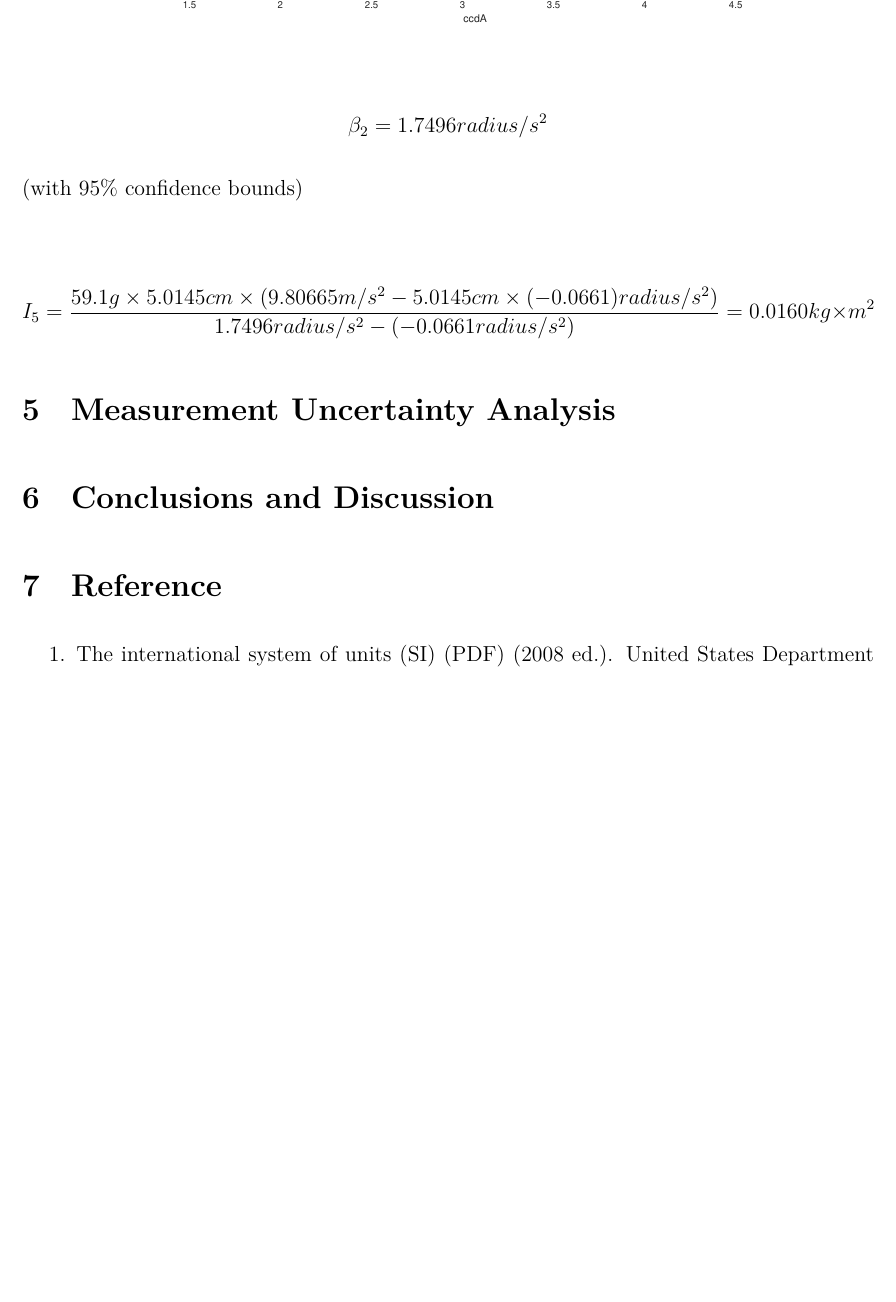
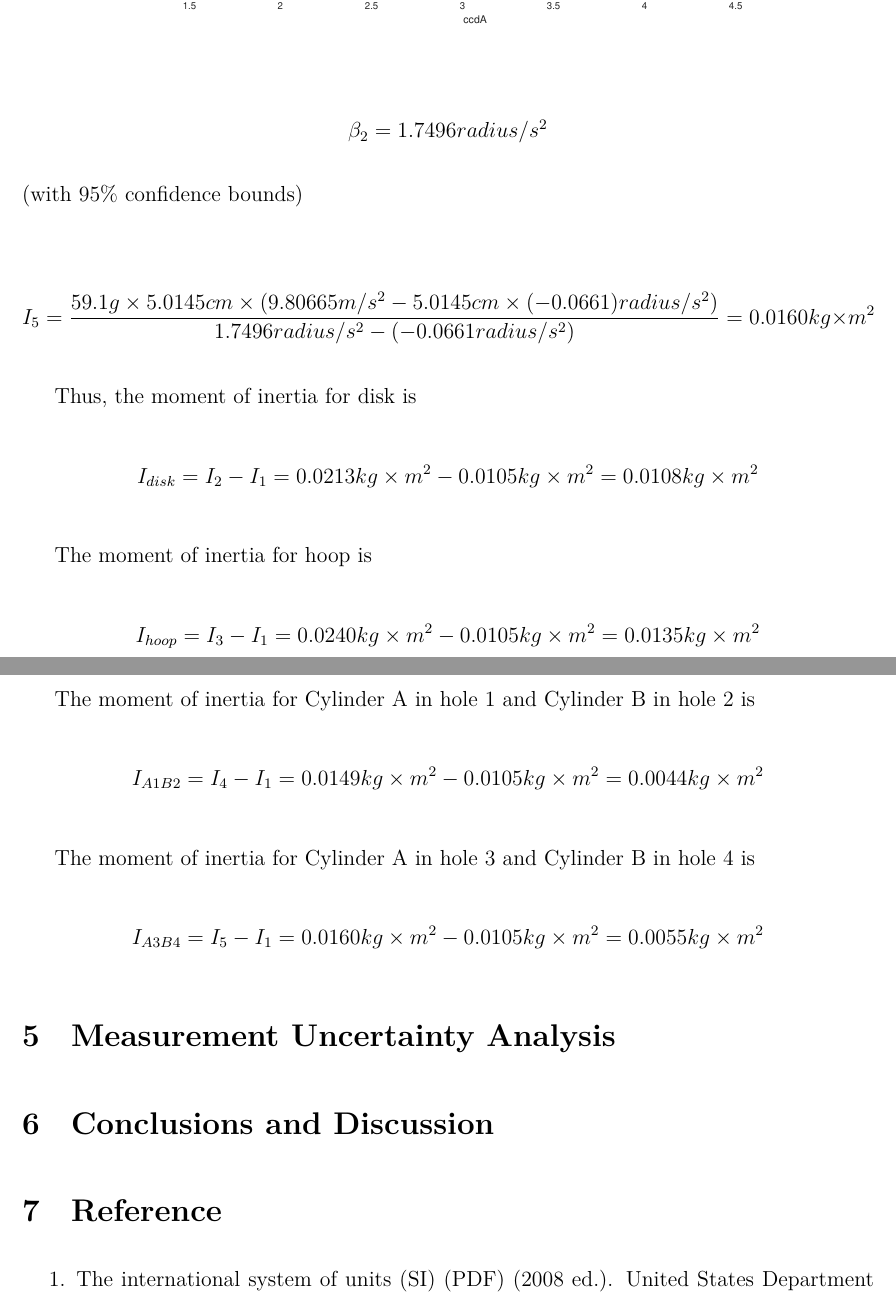
Before and after one commit to iamwrm/VP141_Report_Latex, a LaTeX document (p1ReportWR.tex, which reads part/calculation.tex): part of page 13 of 13 before the commit and two parts of pages 13 and 14 of 14 after it, the two joined at a grey line, cut so that both start at the same text, the shorter picture padded with empty space. Compiled offline with XeLaTeX; a missing font is replaced by an installed copy or a similar font.

Commit message:
moment of inertia

```diff
--- a/part/calculation.tex
+++ b/part/calculation.tex
@@ -194,3 +194,15 @@ $$ \beta_2 = 1.7496 radius/s^2$$ (with 95\% confidence bounds)
 
 
 $$ I_5 = \frac{59.1 g \times 5.0145 cm \times (9.80665 m/s^2 - 5.0145 cm \times (-0.0661) radius/s^2 )}{ 1.7496 radius/s^2 -(-0.0661 radius/s^2) } = 0.0160 kg\times m^2 $$
+
+Thus, the moment of inertia for disk is
+$$ I_{disk} = I_2 - I_1 = 0.0213  kg\times m^2 - 0.0105 kg\times m^2 =  0.0108  kg\times m^2 $$
+
+The moment of inertia for hoop is
+$$ I_{hoop} = I_3 - I_1 = 0.0240  kg\times m^2 - 0.0105 kg\times m^2 =  0.0135  kg\times m^2 $$
+
+The moment of inertia for Cylinder A in hole 1 and Cylinder B in hole 2 is
+$$ I_{A1B2} = I_4 - I_1 = 0.0149  kg\times m^2 - 0.0105 kg\times m^2 =  0.0044  kg\times m^2 $$
+
+The moment of inertia for Cylinder A in hole 3 and Cylinder B in hole 4 is
+$$ I_{A3B4} = I_5 - I_1 = 0.0160  kg\times m^2 - 0.0105 kg\times m^2 =  0.0055  kg\times m^2 $$
```
